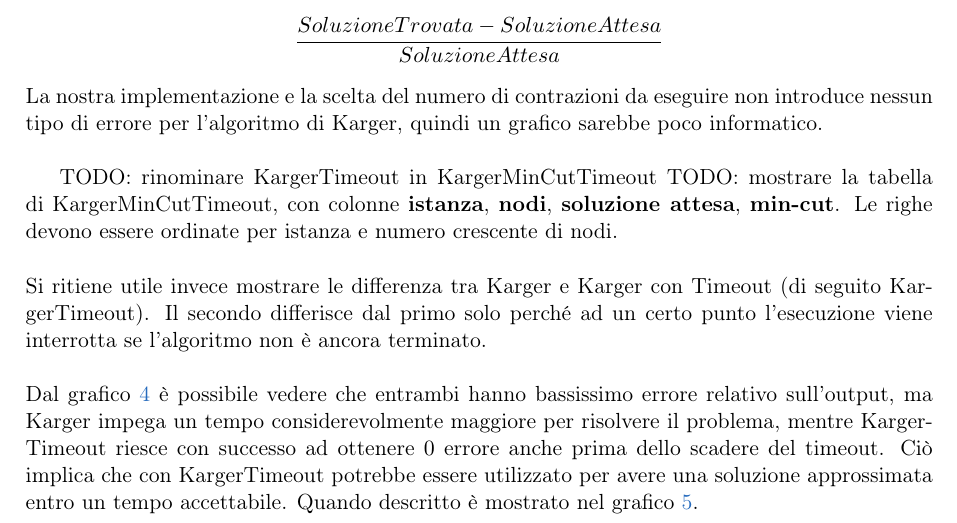
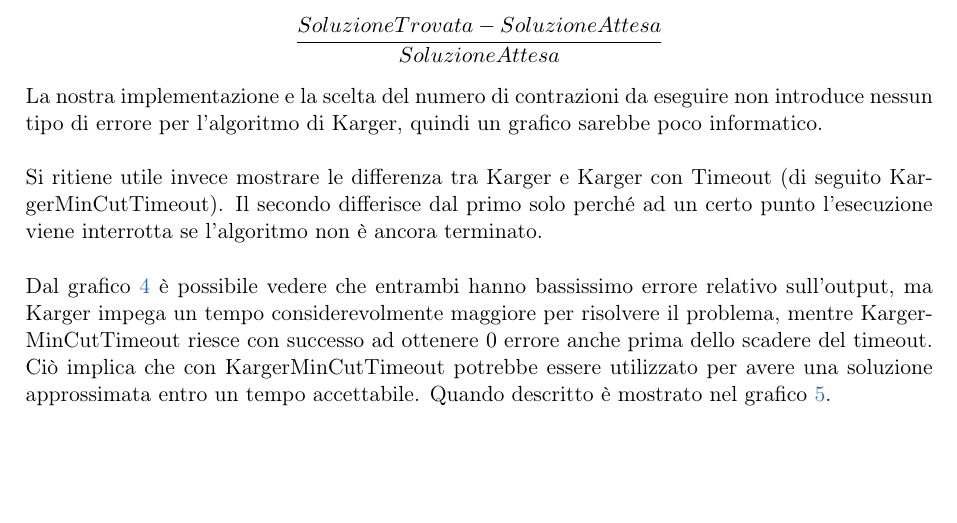
Before and after one commit to jkomyno/algorithms-hw3, a LaTeX document (report/main.tex, which reads report/chapters/9-performance-analysis.tex): part of page 19 of 23, cut so that both start at the same text, the shorter picture padded with empty space. Compiled offline with pdfLaTeX.

Commit message:
Renamed KargerTimeout to KargerMinCutTimeout

```diff
--- a/report/chapters/9-performance-analysis.tex
+++ b/report/chapters/9-performance-analysis.tex
@@ -109,21 +110,17 @@ relativo calcolato come:
 contrazioni da eseguire non introduce nessun tipo di errore per
 l'algoritmo di Karger, quindi un grafico sarebbe poco informatico.\\
 
-TODO: rinominare KargerTimeout in KargerMinCutTimeout
-TODO: mostrare la tabella di KargerMinCutTimeout, con colonne \textbf{istanza}, \textbf{nodi}, \textbf{soluzione attesa}, \textbf{min-cut}.
-Le righe devono essere ordinate per istanza e numero crescente di nodi. \\
-
 \noindent Si ritiene utile invece mostrare le differenza tra
-Karger e Karger con Timeout (di seguito KargerTimeout). Il secondo
+Karger e Karger con Timeout (di seguito KargerMinCutTimeout). Il secondo
 differisce dal primo solo perché ad un certo punto l'esecuzione viene
 interrotta se l'algoritmo non è ancora terminato.\\
 
 \noindent Dal grafico \ref{fig:karger-vs-kargertout-error-chart} è
 possibile vedere che entrambi hanno bassissimo errore relativo
 sull'output, ma Karger impega un tempo considerevolmente maggiore per
-risolvere il problema, mentre KargerTimeout riesce con successo ad
+risolvere il problema, mentre KargerMinCutTimeout riesce con successo ad
 ottenere $0$ errore anche prima dello scadere del timeout. Ciò implica
-che con KargerTimeout potrebbe essere utilizzato per avere una
+che con KargerMinCutTimeout potrebbe essere utilizzato per avere una
 soluzione approssimata entro un tempo accettabile. Quando descritto è
 mostrato nel grafico \ref{fig:karger-vs-kargertout-runtime-chart}.
 
```
Also changed, not shown: report/chapters/9-performance-analysis.tex (5 more changed lines).
